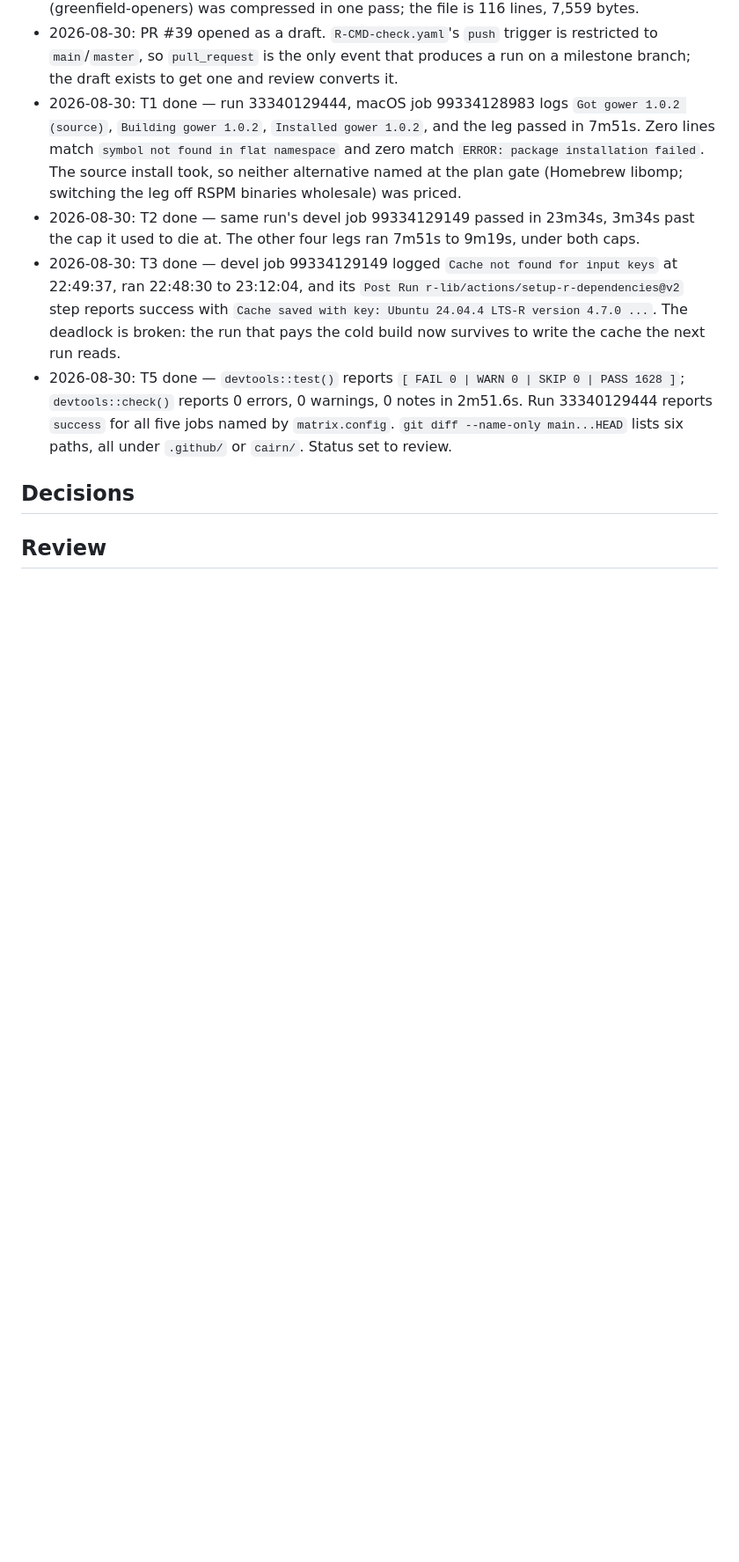
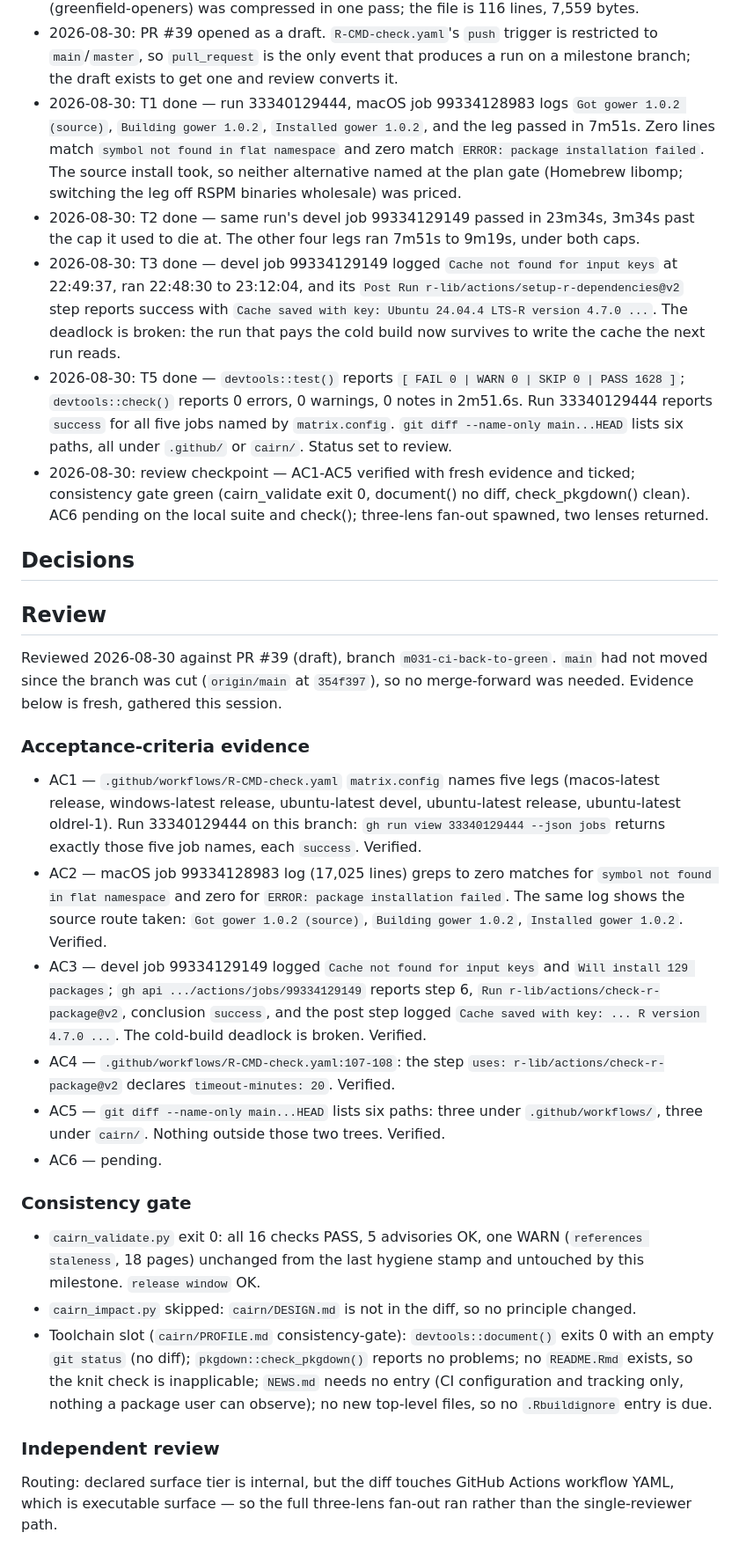
Before and after one commit to jmgirard/nestedtune, a Markdown page: cairn/milestones/M31-ci-back-to-green.md, the part around one of its changes. Shown at 88% size. Rendered like a GitHub page; blank space fills up the shorter version.

Commit message:
review M31: checkpoint — AC1-AC5 verified, AC6 pending

```diff
--- a/cairn/milestones/M31-ci-back-to-green.md
+++ b/cairn/milestones/M31-ci-back-to-green.md
@@ -131,7 +131,57 @@ leg → M11's dropped matrix-cut candidate row.
 - 2026-08-30: T2 done — same run's devel job 99334129149 passed in 23m34s, 3m34s past the cap it used to die at. The other four legs ran 7m51s to 9m19s, under both caps.
 - 2026-08-30: T3 done — devel job 99334129149 logged `Cache not found for input keys` at 22:49:37, ran 22:48:30 to 23:12:04, and its `Post Run r-lib/actions/setup-r-dependencies@v2` step reports success with `Cache saved with key: Ubuntu 24.04.4 LTS-R version 4.7.0 ...`. The deadlock is broken: the run that pays the cold build now survives to write the cache the next run reads.
 - 2026-08-30: T5 done — `devtools::test()` reports `[ FAIL 0 | WARN 0 | SKIP 0 | PASS 1628 ]`; `devtools::check()` reports 0 errors, 0 warnings, 0 notes in 2m51.6s. Run 33340129444 reports `success` for all five jobs named by `matrix.config`. `git diff --name-only main...HEAD` lists six paths, all under `.github/` or `cairn/`. Status set to review.
+- 2026-08-30: review checkpoint — AC1-AC5 verified with fresh evidence and ticked; consistency gate green (cairn_validate exit 0, document() no diff, check_pkgdown() clean). AC6 pending on the local suite and check(); three-lens fan-out spawned, two lenses returned.
 
 ## Decisions
 
 ## Review
+
+Reviewed 2026-08-30 against PR #39 (draft), branch `m031-ci-back-to-green`.
+`main` had not moved since the branch was cut (`origin/main` at `354f397`), so
+no merge-forward was needed. Evidence below is fresh, gathered this session.
+
+### Acceptance-criteria evidence
+
+- AC1 — `.github/workflows/R-CMD-check.yaml` `matrix.config` names five legs
+  (macos-latest release, windows-latest release, ubuntu-latest devel,
+  ubuntu-latest release, ubuntu-latest oldrel-1). Run 33340129444 on this
+  branch: `gh run view 33340129444 --json jobs` returns exactly those five job
+  names, each `success`. Verified.
+- AC2 — macOS job 99334128983 log (17,025 lines) greps to zero matches for
+  `symbol not found in flat namespace` and zero for
+  `ERROR: package installation failed`. The same log shows the source route
+  taken: `Got gower 1.0.2 (source)`, `Building gower 1.0.2`,
+  `Installed gower 1.0.2`. Verified.
+- AC3 — devel job 99334129149 logged `Cache not found for input keys` and
+  `Will install 129 packages`; `gh api .../actions/jobs/99334129149` reports
+  step 6, `Run r-lib/actions/check-r-package@v2`, conclusion `success`, and the
+  post step logged `Cache saved with key: ... R version 4.7.0 ...`. The
+  cold-build deadlock is broken. Verified.
+- AC4 — `.github/workflows/R-CMD-check.yaml:107-108`: the step
+  `uses: r-lib/actions/check-r-package@v2` declares `timeout-minutes: 20`.
+  Verified.
+- AC5 — `git diff --name-only main...HEAD` lists six paths: three under
+  `.github/workflows/`, three under `cairn/`. Nothing outside those two trees.
+  Verified.
+- AC6 — pending.
+
+### Consistency gate
+
+- `cairn_validate.py` exit 0: all 16 checks PASS, 5 advisories OK, one WARN
+  (`references staleness`, 18 pages) unchanged from the last hygiene stamp and
+  untouched by this milestone. `release window` OK.
+- `cairn_impact.py` skipped: `cairn/DESIGN.md` is not in the diff, so no
+  principle changed.
+- Toolchain slot (`cairn/PROFILE.md` consistency-gate): `devtools::document()`
+  exits 0 with an empty `git status` (no diff); `pkgdown::check_pkgdown()`
+  reports no problems; no `README.Rmd` exists, so the knit check is
+  inapplicable; `NEWS.md` needs no entry (CI configuration and tracking only,
+  nothing a package user can observe); no new top-level files, so no
+  `.Rbuildignore` entry is due.
+
+### Independent review
+
+Routing: declared surface tier is internal, but the diff touches GitHub Actions
+workflow YAML, which is executable surface — so the full three-lens fan-out ran
+rather than the single-reviewer path.
```
Also changed, not shown: other parts of cairn/milestones/M31-ci-back-to-green.md (+5 -5 lines).
